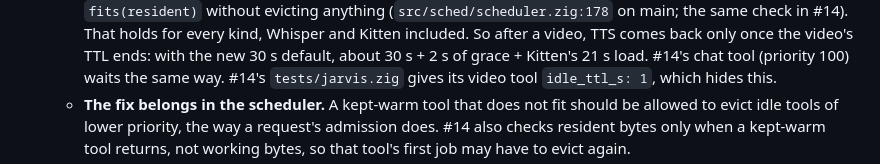
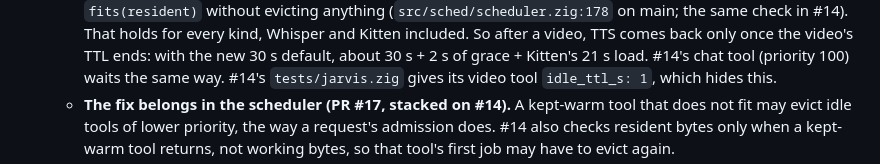
Before and after one commit to jayleaton/localrouter, a Markdown page: docs/dev/JARVIS-BRINGUP.md, the part around the change. Drawn GitHub-style.

Commit message:
JARVIS-BRINGUP: the keep_loaded return fix is PR #17
Co-Authored-By: Claude Opus 5.5 <noreply@anthropic.com>

```diff
--- a/docs/dev/JARVIS-BRINGUP.md
+++ b/docs/dev/JARVIS-BRINGUP.md
@@ -73,7 +73,7 @@ Consequences for the design:
      That holds for every kind, Whisper and Kitten included. So after a video, TTS comes back only once the video's
      TTL ends: with the new 30 s default, about 30 s + 2 s of grace + Kitten's 21 s load. #14's chat tool (priority
      100) waits the same way. #14's `tests/jarvis.zig` gives its video tool `idle_ttl_s: 1`, which hides this.
-   - **The fix belongs in the scheduler.** A kept-warm tool that does not fit should be allowed to evict idle tools
+   - **The fix belongs in the scheduler (PR #17, stacked on #14).** A kept-warm tool that does not fit may evict idle tools
      of lower priority, the way a request's admission does. #14 also checks resident bytes only when a kept-warm
      tool returns, not working bytes, so that tool's first job may have to evict again.
 3. **Admission does not hold the reserve after a load.** It checks the request's estimate against
```
